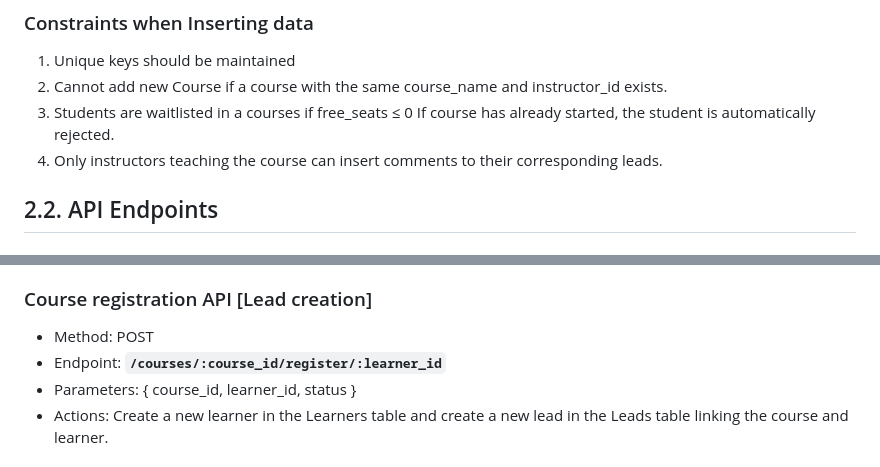
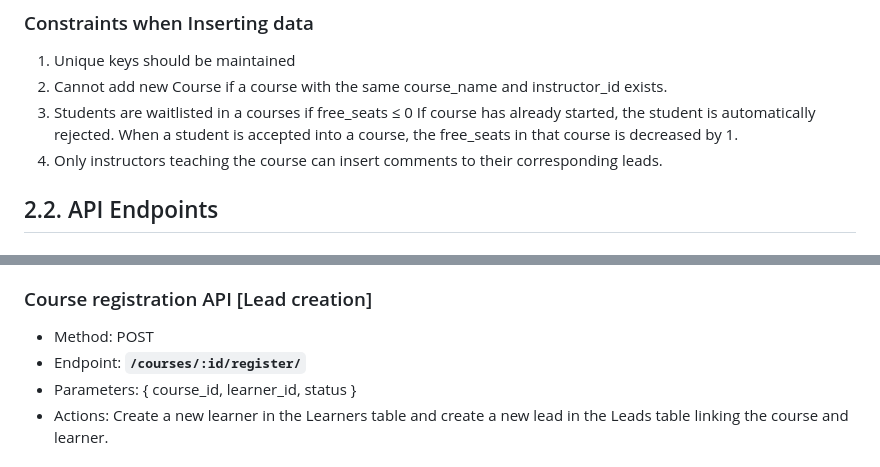
Before and after one commit to yusha-g/E-Learning-Courses-DB-and-API, a Markdown page: README.md, 2 parts joined by grey strips. GitHub-like rendering.

```diff
--- a/README.md
+++ b/README.md
@@ -110,6 +110,7 @@
 2. Cannot add new Course if a course with the same course_name and instructor_id exists.
 3. Students are waitlisted in a courses if free_seats ≤ 0
    If course has already started, the student is automatically rejected.
+   When a student is accepted into a course, the free_seats in that course is decreased by 1.
 4. Only instructors teaching the course can insert comments to their corresponding leads.
 
 ## 2.2. API Endpoints
@@ -138,7 +139,7 @@
 ### Course registration API [Lead creation]
 
 - Method: POST
-- Endpoint: **`/courses/:course_id/register/:learner_id`**
+- Endpoint: **`/courses/:id/register/`**
 - Parameters: { course_id, learner_id, status }
 - Actions: Create a new learner in the Learners table and create a new lead in the Leads table linking the course and learner.
 
```
Also changed, not shown: other parts of README.md (+9 -9 lines).
